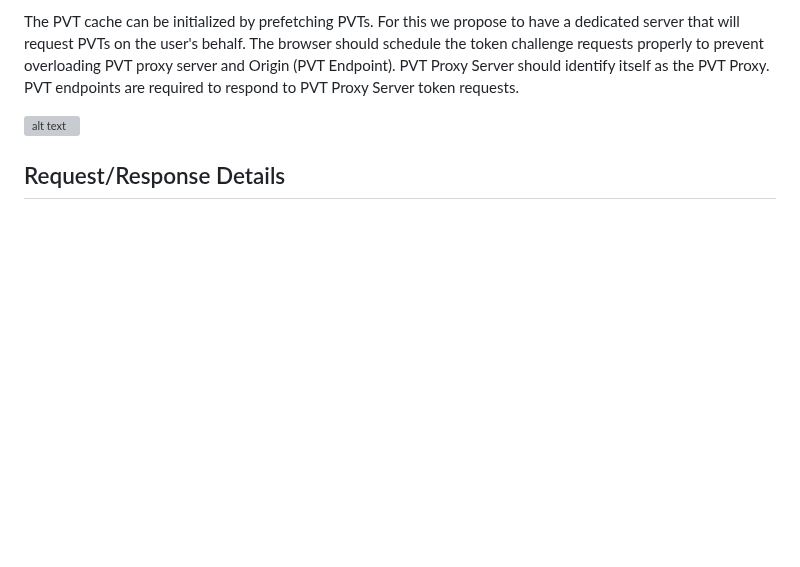
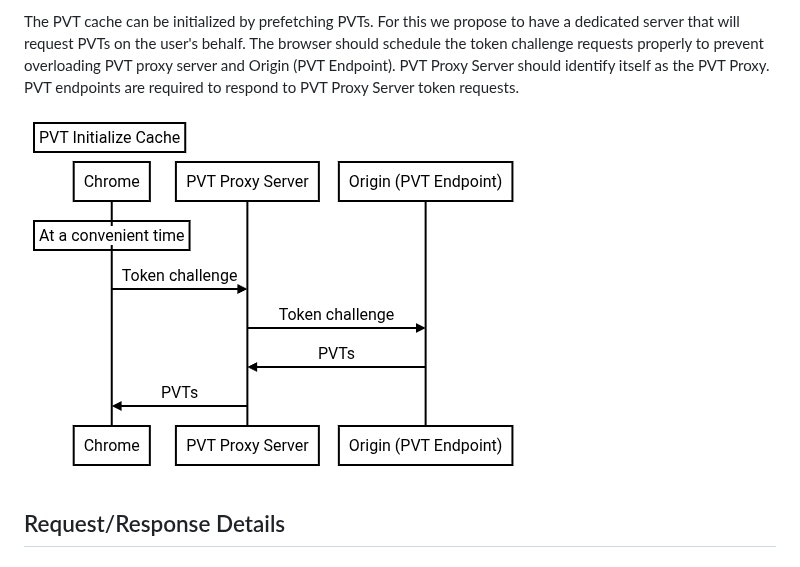
Before and after one commit to explainers-by-googlers/private-verification-tokens, a Markdown page: README.md, the part around the change. GitHub-like rendering; pictures changed too: PVT_initialize_cache.png (added); blank space fills up the shorter version; grey boxes are pictures that could not be loaded.

Commit message:
Replace cache initialization image with png version
SVG version does not work in the dark mode.

```diff
--- a/README.md
+++ b/README.md
@@ -151,7 +151,7 @@ proxy server and Origin (PVT Endpoint). PVT Proxy Server should identify itself
 as the PVT Proxy. PVT endpoints are required to respond to PVT Proxy Server
 token requests.
 
-![alt text](https://github.com/explainers-by-googlers/private-verification-tokens/blob/main/PVT_initialize_cache.svg "PVT cache initialization")
+![alt text](https://github.com/explainers-by-googlers/private-verification-tokens/blob/main/PVT_initialize_cache.png "PVT cache initialization")
 
 ## Request/Response Details
 
```
